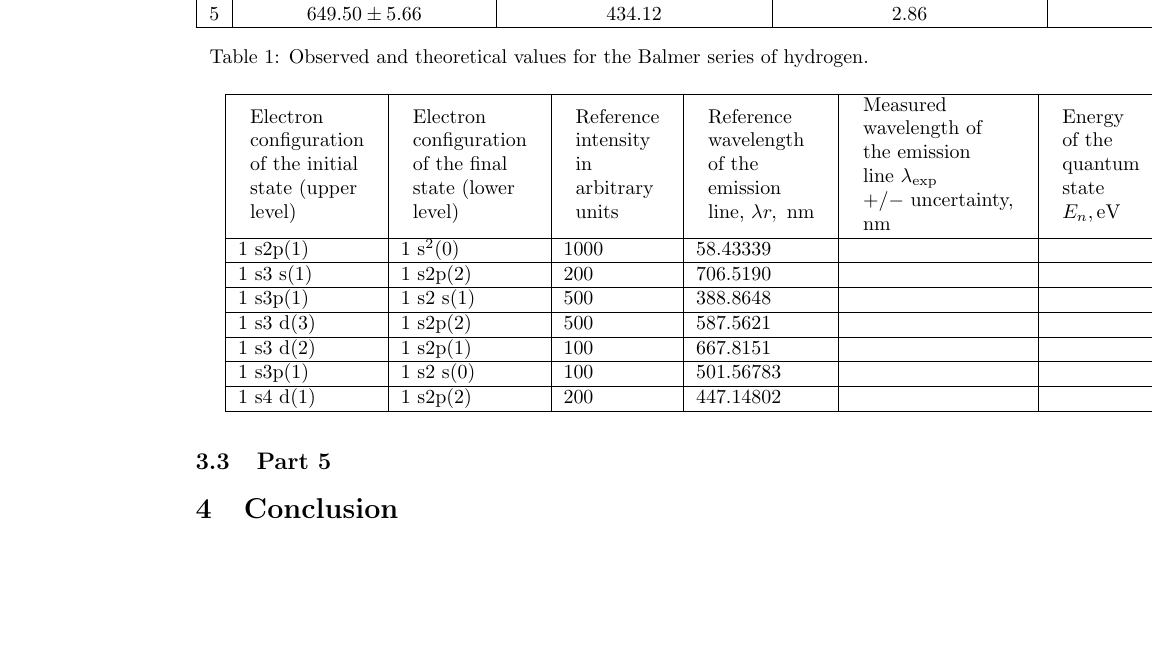
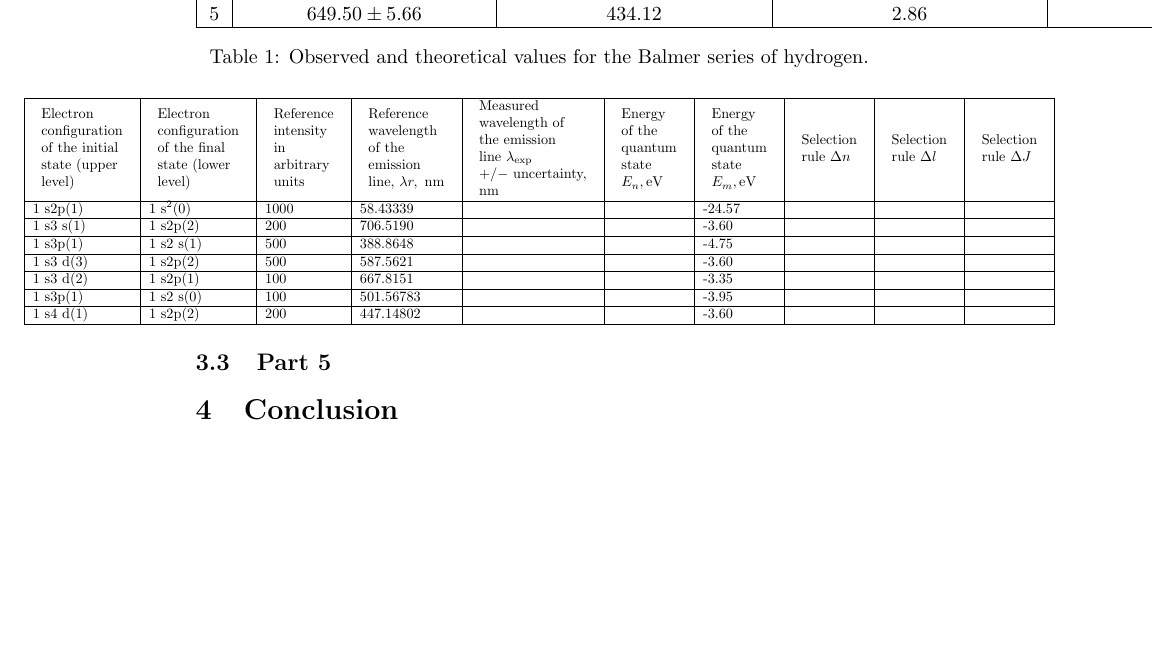
Before and after one commit to Mateusz-alicante/PHY294-1wa, a LaTeX document (main.tex, which reads Results/Sections/Part3/Part3.tex): part of page 4 of 5, cut so that both start at the same text, the shorter picture padded with empty space. Compiled offline with pdfLaTeX.

Commit message:
part3 table

```diff
--- a/Results/Sections/Part3/Part3.tex
+++ b/Results/Sections/Part3/Part3.tex
@@ -1,17 +1,19 @@
-\begin{tabular}{|l|l|l|l|l|l|l|l|l|l|}
+\begin{adjustwidth}{-1cm}{-1cm}
+    \begin{adjustbox}{width=1.5\textwidth, center}
+        \begin{tabular}{|l|l|l|l|l|l|l|l|l|l|l|l|}
             \hline \begin{tabular}{l}
                        Electron       \\
                        configuration  \\
                        of the initial \\
                        state (upper   \\
                        level)
-           \end{tabular}              & \begin{tabular}{l}
+                   \end{tabular}               & \begin{tabular}{l}
                                                      Electron      \\
                                                      configuration \\
                                                      of the final  \\
                                                      state (lower  \\
                                                      level)
-                                        \end{tabular}              & \begin{tabular}{l}
+                                                 \end{tabular}               & \begin{tabular}{l}
                                                                                    Reference \\
                                                                                    intensity \\
                                                                                    in        \\
@@ -42,14 +44,7 @@
                                                                                                                                                    quantum \\
                                                                                                                                                    state   \\
                                                                                                                                                    $E_m, \mathrm{eV}$
-                                                                                                                                     \end{tabular} & \multicolumn{2}{|l|}{\begin{tabular}{l}
+                                                                                                                                               \end{tabular} & \begin{tabular}{l}
                                                                                                                                                                    Selection \\
-                                                                                                                                                                                  rules
-                                                                                                                                                                              \end{tabular}}                                                                                                      \\
-    \hline $1 \mathrm{~s} 2 \mathrm{p}(1)$  & $1 \mathrm{~s}^2(0)$             & 1000                & 58.43339                                 &                                  &                              & $\Delta l$                   & $\Delta J$                                     \\
-    \hline $1 \mathrm{~s} 3 \mathrm{~s}(1)$ & $1 \mathrm{~s} 2 \mathrm{p}(2)$  & 200                 & 706.5190                                 &                                  &                              & -24.57                       &                                          &   & \\
-    \hline $1 \mathrm{~s} 3 \mathrm{p}(1)$  & $1 \mathrm{~s} 2 \mathrm{~s}(1)$ & 500                 & 388.8648                                 &                                  &                              & -4.75                        &                                          &   & \\
-    \hline $1 \mathrm{~s} 3 \mathrm{~d}(3)$ & $1 \mathrm{~s} 2 \mathrm{p}(2)$  & 500                 & 587.5621                                 &                                  &                              & -3.60                        &                                          &   & \\
-    \hline $1 \mathrm{~s} 3 \mathrm{~d}(2)$ & $1 \mathrm{~s} 2 \mathrm{p}(1)$  & 100                 & 667.8151                                 &                                  &                              & -3.35                        &                                          &     \\
-    \hline $1 \mathrm{~s} 3 \mathrm{p}(1)$  & $1 \mathrm{~s} 2 \mathrm{~s}(0)$ & 100                 & 501.56783                                &                                  &                              & -3.95                        &                                          &   & \\
-    \hline $1 \mathrm{~s} 4 \mathrm{~d}(1)$ & $1 \mathrm{~s} 2 \mathrm{p}(2)$  & 200                 & 447.14802                                &                                  &                              & -3.60                        &                                          &   & \\
+                                                                                                                                                                   rule $\Delta n$
+                                                                                                                                                               \end{tabular} & \begin{tabular}{l}
@@ -56,2 +57,13 @@
+            \hline $1 \mathrm{~s} 2 \mathrm{p}(1)$  & $1 \mathrm{~s}^2(0)$             & 1000               & 58.43339                                 &                                  &                              & -24.57                       &                    &                    & \\
+            \hline $1 \mathrm{~s} 3 \mathrm{~s}(1)$ & $1 \mathrm{~s} 2 \mathrm{p}(2)$  & 200                & 706.5190                                 &                                  &                              & -3.60                        &                    &                    & \\
+            \hline $1 \mathrm{~s} 3 \mathrm{p}(1)$  & $1 \mathrm{~s} 2 \mathrm{~s}(1)$ & 500                & 388.8648                                 &                                  &                              & -4.75                        &                    &                    & \\
+            \hline $1 \mathrm{~s} 3 \mathrm{~d}(3)$ & $1 \mathrm{~s} 2 \mathrm{p}(2)$  & 500                & 587.5621                                 &                                  &                              & -3.60                        &                    &                    & \\
+            \hline $1 \mathrm{~s} 3 \mathrm{~d}(2)$ & $1 \mathrm{~s} 2 \mathrm{p}(1)$  & 100                & 667.8151                                 &                                  &                              & -3.35                        &                    &                    & \\
+            \hline $1 \mathrm{~s} 3 \mathrm{p}(1)$  & $1 \mathrm{~s} 2 \mathrm{~s}(0)$ & 100                & 501.56783                                &                                  &                              & -3.95                        &                    &                    & \\
+            \hline $1 \mathrm{~s} 4 \mathrm{~d}(1)$ & $1 \mathrm{~s} 2 \mathrm{p}(2)$  & 200                & 447.14802                                &                                  &                              & -3.60                        &                    &                    & \\
             \hline
         \end{tabular}
+
+    \end{adjustbox}
+
+\end{adjustwidth}
--- a/main.tex
+++ b/main.tex
@@ -5,6 +5,9 @@
 \usepackage{changepage}
 \usepackage{amsmath}
 \usepackage{xcolor}
+\usepackage{adjustbox}
+\usepackage{makecell}
+\usepackage{tabularx}
 \usepackage[
 backend=biber
 ]{biblatex}
```
Also changed, not shown: Results/Sections/Part3/Part3.tex (6 more changed lines), 1 other file. Lines whose indentation alone changed are shown as unchanged.
